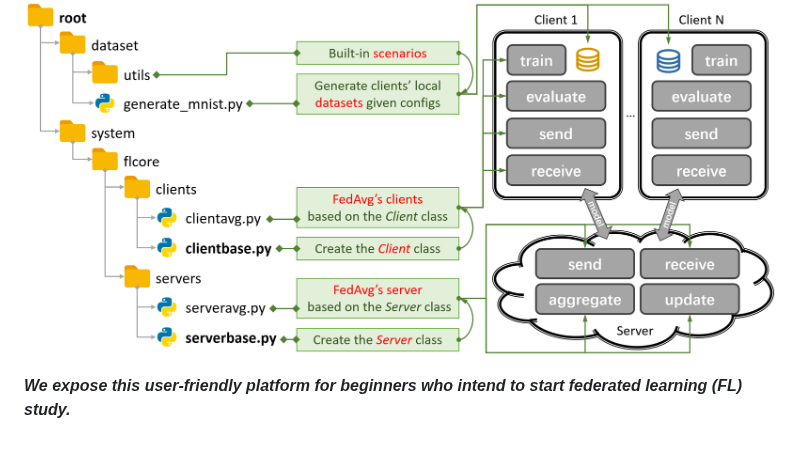
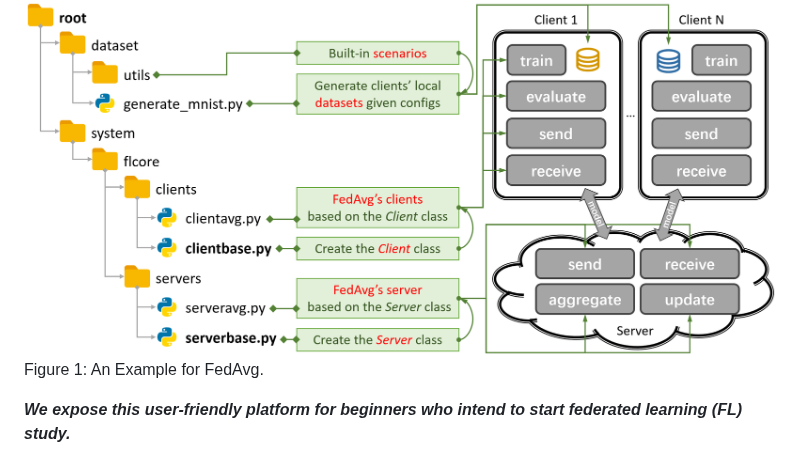
Before and after one commit to fleaf00571/PFLlib, a Markdown page: README.md, the part around the change. Drawn GitHub-style.

```diff
--- a/README.md
+++ b/README.md
@@ -3,6 +3,7 @@
 [![DOI](https://zenodo.org/badge/292225878.svg)](https://zenodo.org/doi/10.5281/zenodo.7780679)
 
 ![](./structure.png)
+Figure 1: An Example for FedAvg.
 
 ***We expose this user-friendly platform for beginners who intend to start federated learning (FL) study.***
 
```
